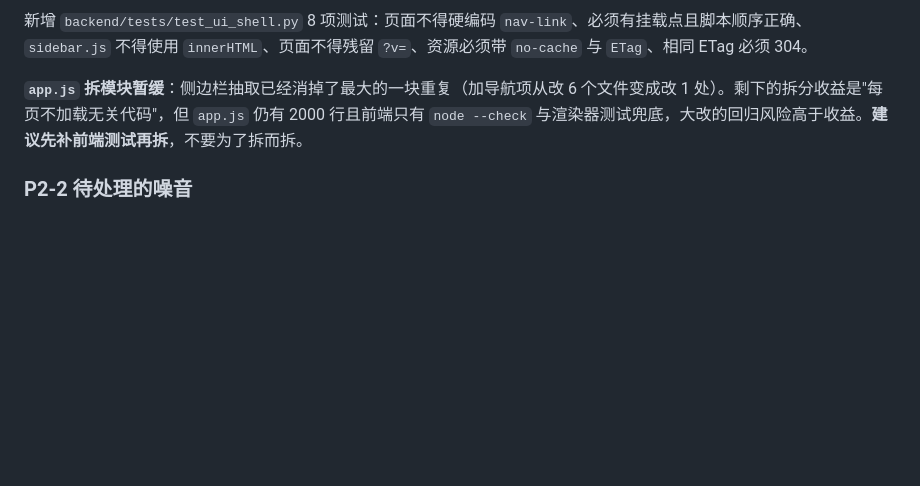
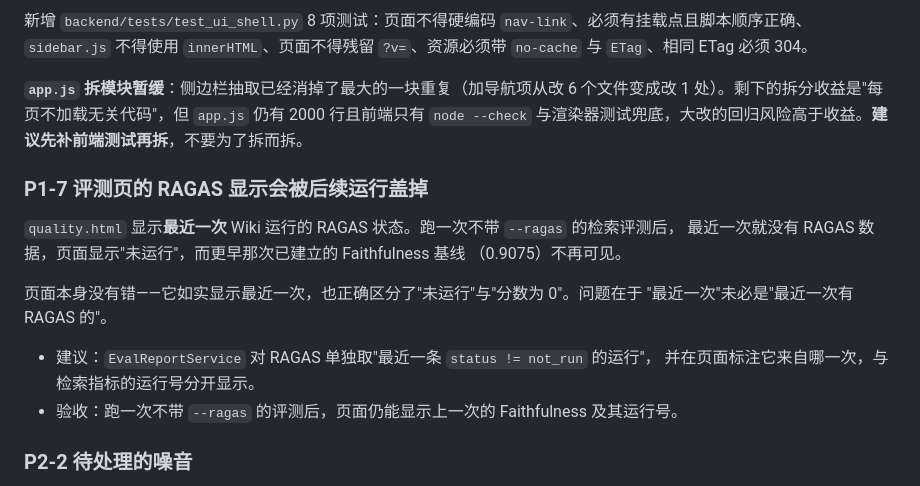
Before and after one commit to GavinGuo1999/odoo-agent, a Markdown page: docs/20-next-actions.md, the part around the change. Drawn GitHub-style; blank space fills up the shorter version.

```diff
--- a/docs/20-next-actions.md
+++ b/docs/20-next-actions.md
@@ -186,6 +186,19 @@
 
 **`app.js` 拆模块暂缓**：侧边栏抽取已经消掉了最大的一块重复（加导航项从改 6 个文件变成改 1 处）。剩下的拆分收益是"每页不加载无关代码"，但 `app.js` 仍有 2000 行且前端只有 `node --check` 与渲染器测试兜底，大改的回归风险高于收益。**建议先补前端测试再拆**，不要为了拆而拆。
 
+### P1-7 评测页的 RAGAS 显示会被后续运行盖掉
+
+`quality.html` 显示**最近一次** Wiki 运行的 RAGAS 状态。跑一次不带 `--ragas` 的检索评测后，
+最近一次就没有 RAGAS 数据，页面显示"未运行"，而更早那次已建立的 Faithfulness 基线
+（0.9075）不再可见。
+
+页面本身没有错——它如实显示最近一次，也正确区分了"未运行"与"分数为 0"。问题在于
+"最近一次"未必是"最近一次有 RAGAS 的"。
+
+- 建议：`EvalReportService` 对 RAGAS 单独取"最近一条 `status != not_run` 的运行"，
+  并在页面标注它来自哪一次，与检索指标的运行号分开显示。
+- 验收：跑一次不带 `--ragas` 的评测后，页面仍能显示上一次的 Faithfulness 及其运行号。
+
 ### P2-2 待处理的噪音
 
 - ~~脚本退出时的 `ResourceTracker.__del__` 报错~~：**已确认无害**（2026-09-07 实测）。`run_wiki_rag_eval.py` 跑完退出码为 0，噪音出现在结果打印之后，不影响 CI 接入。
```
Also changed, not shown: docs/21-manual-test-checklist.md (added, +293 -0 lines), docs/README.md (+1 -0 lines).
